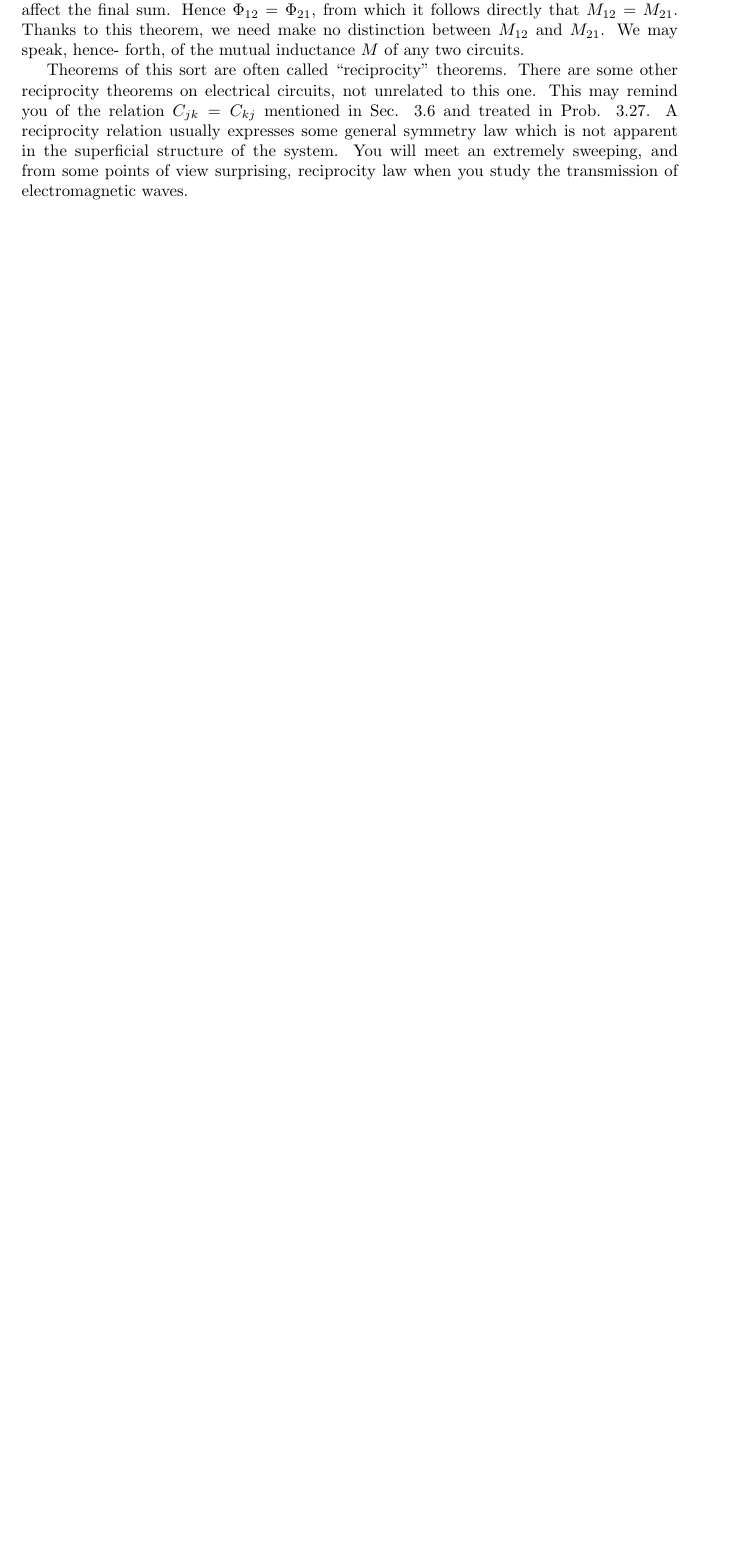
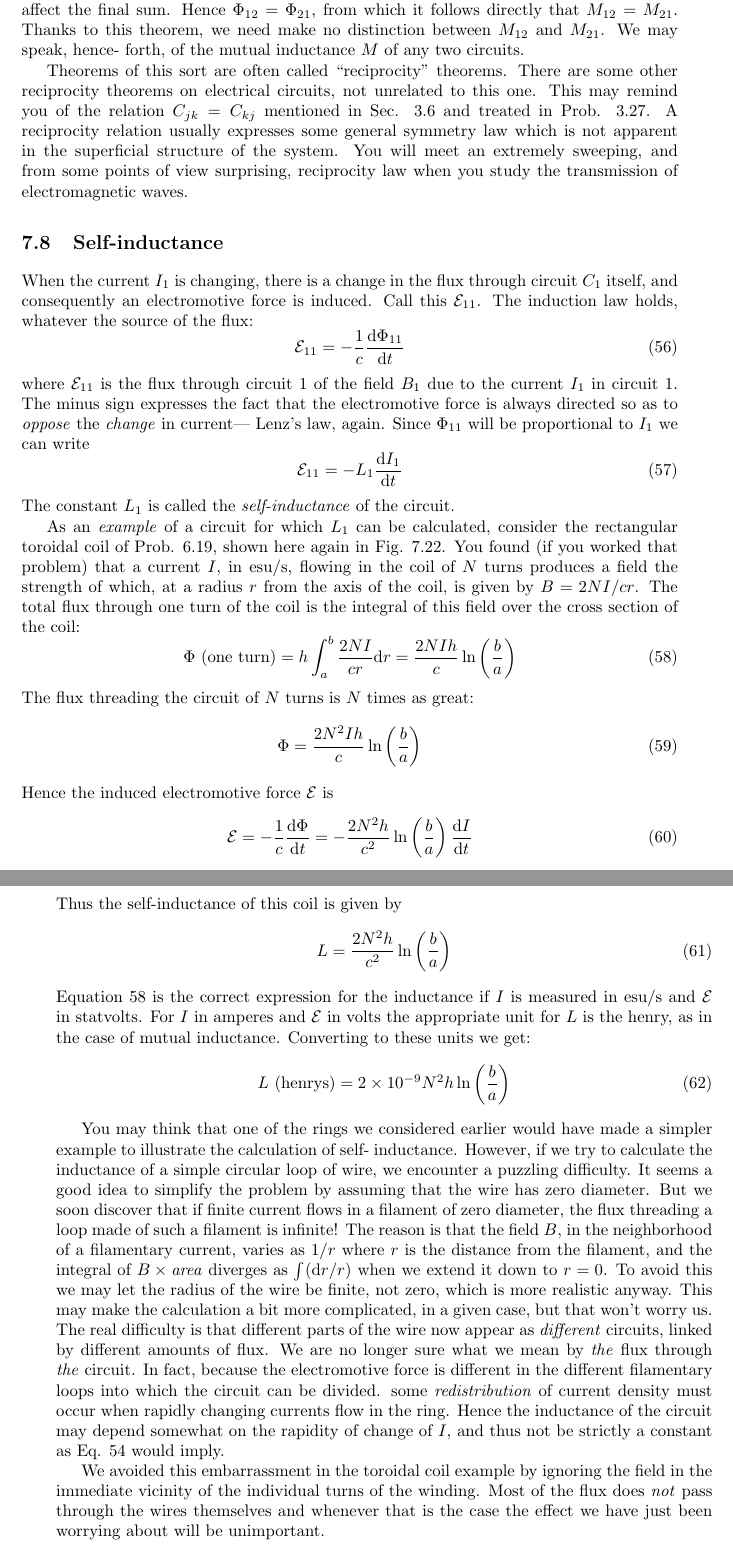
Before and after one commit to bcrowell/purcell, a LaTeX thesis (purcell.tex, which reads ch07/ch07.tex): part of page 148 of 150 before the commit and two parts of pages 148 and 149 of 152 after it, the two joined at a grey line, cut so that both start at the same text, the shorter picture padded with empty space. Compiled offline with pdfLaTeX.

Commit message:
converted math in section 7.8

```diff
--- a/ch07/ch07.tex
+++ b/ch07/ch07.tex
@@ -928,11 +928,11 @@ extremely sweeping, and from some points of view surprising,
 reciprocity law when you study the transmission of electromagnetic
 waves.
 
-\iffalse
-
 \section{Self-inductance}
-When the current I1 is changing, there is a change in the flux
-through circuit $C_1$ itself, consequently an electromotive force is in-
-
-duced. Call this 811. The induction law holds, whatever the source
+When the current $I_1$ is changing, there is a change in the flux
+through circuit $C_1$ itself, and consequently an electromotive force is induced.
+Call this $\emf_{11}$. The induction law holds, whatever the source
 of the flux:
+\begin{equation}
+  \emf_{11} = -\frac{1}{c} \frac{\der\Phi_{11}}{\der t}
+\end{equation}
@@ -948 +939,11 @@ cdt
 % p. 251
+where $\emf_{11}$ is the flux through circuit 1 of the field $B_1$ due to the current
+$I_1$ in circuit 1. The minus sign expresses the fact that the electromotive
+force is always directed so as to \emph{oppose} the \emph{change} in current---
+Lenz's law, again. Since $\Phi_{11}$ will be proportional to $I_1$ we can write
+\begin{equation}
+  \emf_{11} = -L_1 \frac{\der I_1}{\der t}
+\end{equation}
+The constant $L_1$ is called the \intro{self-inductance} of the circuit.
+
+As an \emph{example} of a circuit for which $L_1$ can be calculated, consider
@@ -960 +950,4 @@ As an example of a circuit for which L1 can be calculated, consider
 the rectangular toroidal coil of Prob. 6.19, shown here again in
+Fig. 7.22. You found (if you worked that problem) that a current $I$,
+in esu/s, flowing in the coil of $N$ turns produces a field the strength
+of which, at a radius $r$ from the axis of the coil, is given by $B = 2NI/cr$.
@@ -964,2 +954,13 @@ of which, at a radius r from the axis of the coil, is given by B = 2N1/er.
 The total flux through one turn of the coil is the integral of this field
 over the cross section of the coil:
+\begin{equation}
+  \Phi\ \text{(one turn)} = h\int_a^b \frac{2NI}{cr}\der r = \frac{2NIh}{c}\ln\left(\frac{b}{a}\right)
+\end{equation}
+The flux threading the circuit of $N$ turns is $N$ times as great:
+\begin{equation}
+  \Phi = \frac{2N^2Ih}{c}\ln\left(\frac{b}{a}\right)
+\end{equation}
+Hence the induced electromotive force $\emf$ is
+\begin{equation}
+  \emf = -\frac{1}{c}\frac{\der\Phi}{\der t} = -\frac{2N^2h}{c^2}\ln\left(\frac{b}{a}\right)\frac{\der I}{\der t}
+\end{equation}
@@ -981,2 +967,11 @@ _ 1 dd) _ 2N?h ) dI
 Thus the self-inductance of this coil is given by
 \begin{equation}
+  L = \frac{2N^2h}{c^2}\ln\left(\frac{b}{a}\right)
+\end{equation}
+Equation 58 is the correct expression for the inductance if $I$ is measured
+in esu/s and $\emf$ in statvolts. For $I$ in amperes and $\emf$ in volts
+the appropriate unit for $L$ is the henry, as in the case of mutual
+inductance. Converting to these units we get:
+\begin{equation}
+  L\ \text{(henrys)} = 2 \times 10^{-9} N^2 h \ln\left(\frac{b}{a}\right)
+\end{equation}
@@ -1001,3 +984,7 @@ simple circular loop of wire, we encounter a puzzling difficulty. It
 seems a good idea to simplify the problem by assuming that the wire
 has zero diameter. But we soon discover that if finite current flows
 in a filament of zero diameter, the flux threading a loop made of such
+a filament is infinite! The reason is that the field $B$, in the neighborhood
+of a filamentary current, varies as $1/r$ where $r$ is the distance
+from the filament, and the integral of $B\times\text{\emph{area}}$ diverges as $\int(\der r/r)$
+when we extend it down to $r = 0$. To avoid this we may let the radius
@@ -1008,20 +991,22 @@ when we extend it down to r = 0. To avoid this we may let the radius
 of the wire be finite, not zero, which is more realistic anyway. This
 may make the calculation a bit more complicated, in a given case,
 but that won't worry us. The real difficulty is that different parts of
-the wire now appear as difierent circuits, linked by different amounts
-of flux. We are no longer sure what we mean by the flux through the
+the wire now appear as \emph{different} circuits, linked by different amounts
+of flux. We are no longer sure what we mean by \emph{the} flux through \emph{the}
 circuit. In fact, because the electromotive force is different in the
 different filamentary loops into which the circuit can be divided. some
-redistribution of current density must occur when rapidly changing
+\emph{redistribution} of current density must occur when rapidly changing
 currents flow in the ring. Hence the inductance of the circuit may
-depend somewhat on the rapidity of change of I, and thus not be
+depend somewhat on the rapidity of change of $I$, and thus not be
 strictly a constant as Eq. 54 would imply.
 
 We avoided this embarrassment in the toroidal coil example by
 ignoring the field in the immediate vicinity of the individual turns of
-the winding. Most of the flux does not pass through the wires themselves
+the winding. Most of the flux does \emph{not} pass through the wires themselves
 and whenever that is the case the effect we have just been
 worrying about will be unimportant.
+
+\iffalse
 
 \section{A circuit containing self-inductance}
 
```
Also changed, not shown: ch07/ch07.tex (54 more changed lines).
